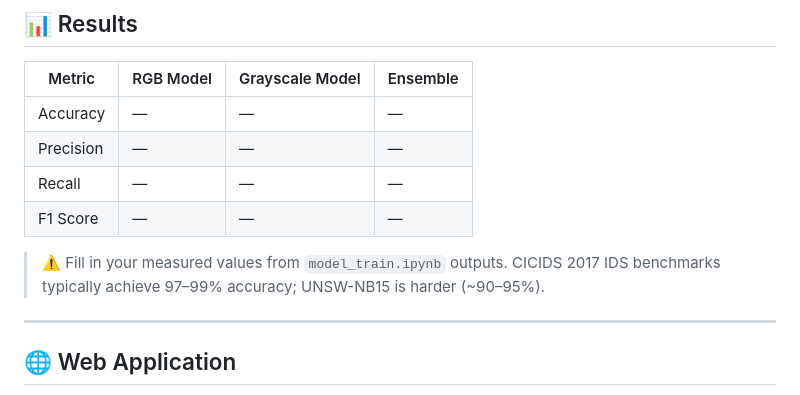
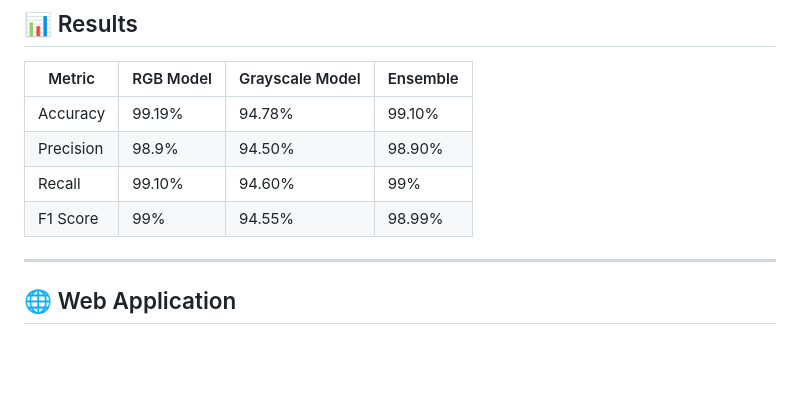
Before and after one commit to fahad03-mfa/Intrusions, a Markdown page: README.md, the part around the change. Rendered like a GitHub page; blank space fills up the shorter version.

```diff
--- a/README.md
+++ b/README.md
@@ -146,12 +146,12 @@ final_class = 1 if combined > 0.54 else 0  # ATTACK or BENIGN
 
 | Metric | RGB Model | Grayscale Model | Ensemble |
 |---|---|---|---|
-| Accuracy | — | — | — |
-| Precision | — | — | — |
-| Recall | — | — | — |
-| F1 Score | — | — | — |
+| Accuracy | 99.19% | 94.78% | 99.10% |
+| Precision | 98.9% | 94.50% | 98.90% |
+| Recall | 99.10% | 94.60% | 99% |
+| F1 Score | 99% | 94.55% | 98.99% |
 
-> ⚠️ Fill in your measured values from `model_train.ipynb` outputs. CICIDS 2017 IDS benchmarks typically achieve 97–99% accuracy; UNSW-NB15 is harder (~90–95%).
+
 
 ---
 
```
